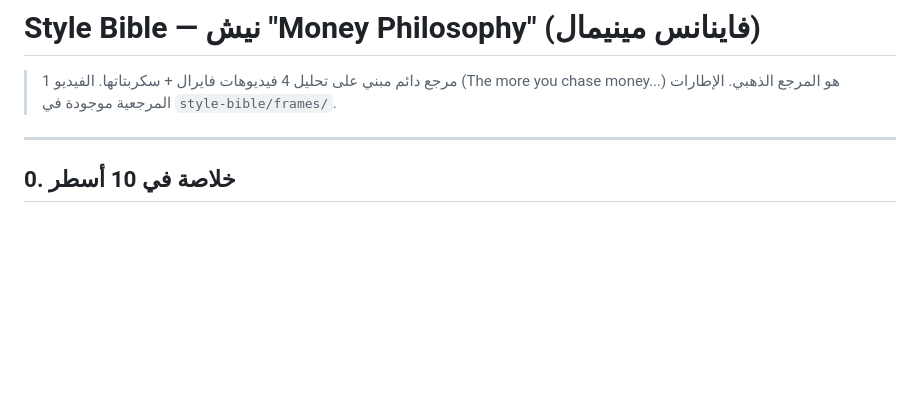
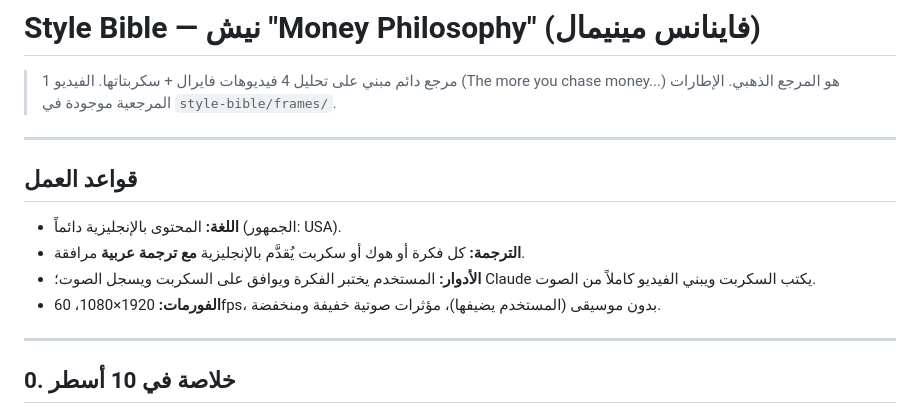
Before and after one commit to ayoubWzvb00/N8N-bessnes, a Markdown page: style-bible/STYLE_BIBLE.md, the part around the change. Drawn GitHub-style; blank space fills up the shorter version.

Commit message:
Add working rules to Style Bible
Co-Authored-By: Claude Opus 5.5 <noreply@anthropic.com>
Claude-Session: https://claude.ai/code/session_01UDtLboVjzz6FLJypbhVLjy

```diff
--- a/style-bible/STYLE_BIBLE.md
+++ b/style-bible/STYLE_BIBLE.md
@@ -3,6 +3,14 @@
 > مرجع دائم مبني على تحليل 4 فيديوهات فايرال + سكربتاتها.
 > الفيديو 1 (The more you chase money...) هو المرجع الذهبي.
 > الإطارات المرجعية موجودة في `style-bible/frames/`.
+
+---
+
+## قواعد العمل
+- **اللغة:** المحتوى بالإنجليزية دائماً (الجمهور: USA).
+- **الترجمة:** كل فكرة أو هوك أو سكربت يُقدَّم بالإنجليزية **مع ترجمة عربية** مرافقة.
+- **الأدوار:** المستخدم يختبر الفكرة ويوافق على السكربت ويسجل الصوت؛ Claude يكتب السكربت ويبني الفيديو كاملاً من الصوت.
+- **الفورمات:** 1920×1080، 60fps، بدون موسيقى (المستخدم يضيفها)، مؤثرات صوتية خفيفة ومنخفضة.
 
 ---
 
```
